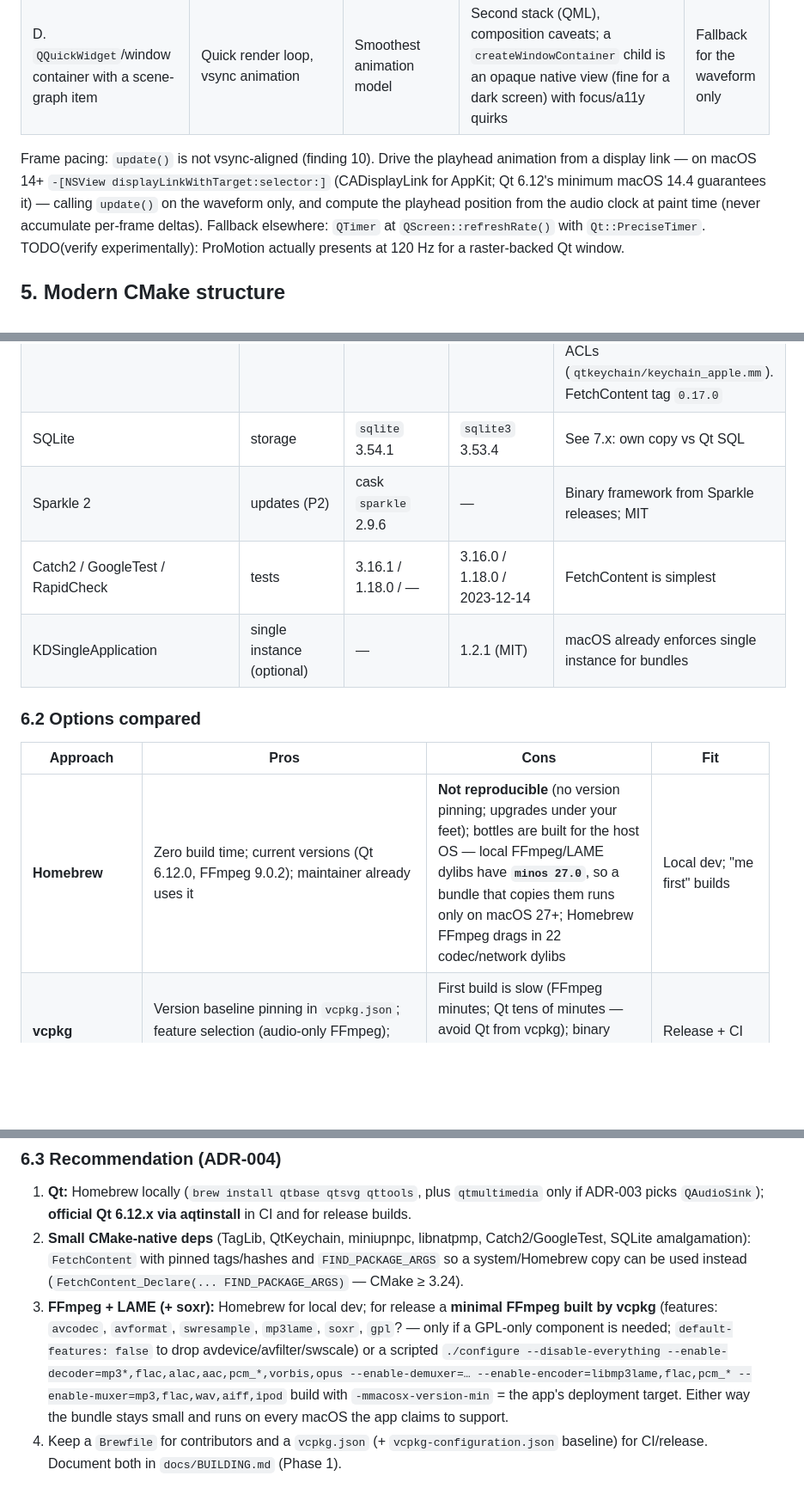
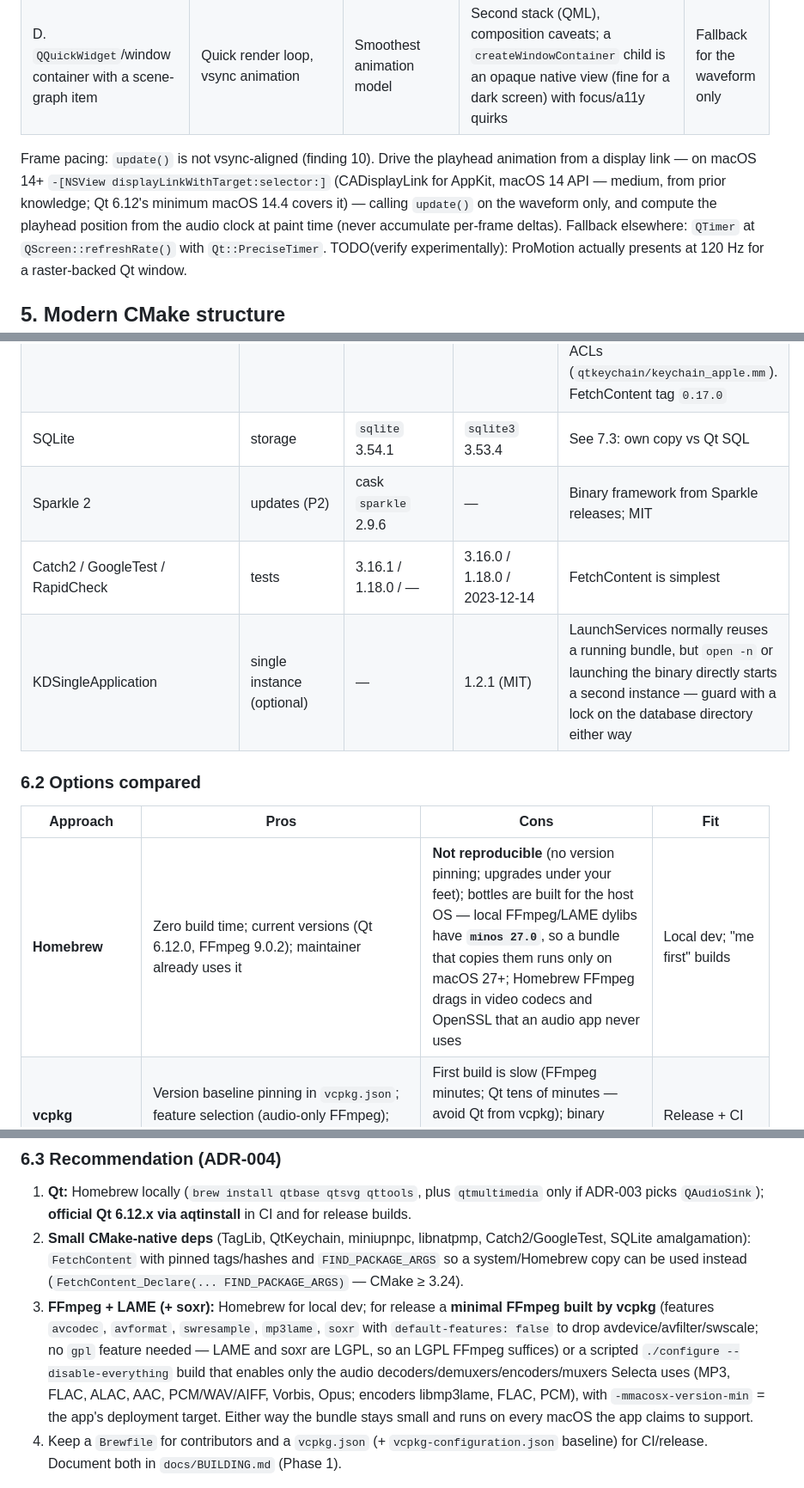
Before and after one commit to usr-ein/selecta, a Markdown page: references/qt-app-architecture.md, 3 parts joined by grey strips. Shown at 86% size. GitHub-like rendering; blank space fills up the shorter version.

Commit message:
references: qt-app-architecture — accuracy pass (FFmpeg deps, cross-refs, confidence labels)
Co-Authored-By: Claude Opus 5.5 <noreply@anthropic.com>

```diff
--- a/references/qt-app-architecture.md
+++ b/references/qt-app-architecture.md
@@ -269,8 +270,8 @@ range overlay. Analysis (bands, peaks) is the audio note's job; this section is
 | D. `QQuickWidget`/window container with a scene-graph item | Quick render loop, vsync animation | Smoothest animation model | Second stack (QML), composition caveats; a `createWindowContainer` child is an opaque native view (fine for a dark screen) with focus/a11y quirks | Fallback for the waveform only |
 
 Frame pacing: `update()` is not vsync-aligned (finding 10). Drive the playhead animation from a display link —
-on macOS 14+ `-[NSView displayLinkWithTarget:selector:]` (CADisplayLink for AppKit; Qt 6.12's minimum macOS 14.4
-guarantees it) — calling `update()` on the waveform only, and compute the playhead position from the audio clock at
+on macOS 14+ `-[NSView displayLinkWithTarget:selector:]` (CADisplayLink for AppKit, macOS 14 API — medium, from prior
+knowledge; Qt 6.12's minimum macOS 14.4 covers it) — calling `update()` on the waveform only, and compute the playhead position from the audio clock at
 paint time (never accumulate per-frame deltas). Fallback elsewhere: `QTimer` at `QScreen::refreshRate()` with
 `Qt::PreciseTimer`. TODO(verify experimentally): ProMotion actually presents at 120 Hz for a raster-backed Qt window.
 
@@ -402,16 +403,16 @@ Use `"cacheVariables": {"CMAKE_PREFIX_PATH": "$env{QTDIR}"}` with a user preset
 | Chromaprint | fingerprints (P2) | `chromaprint` 1.6.2 (depends on ffmpeg) | `chromaprint` 1.6.1 | |
 | miniupnpc / libnatpmp | port mapping (P1) | 2.3.3 / 20230423 (BSD-3-Clause) | 2.3.2 / 2025-04-03 | Small, CMake; FetchContent or vcpkg |
 | QtKeychain | Keychain | `qtkeychain` **0.17.0** (BSD-2-Clause per Homebrew metadata) | `qtkeychain-qt6` **0.14.3** (old) | Upstream: 0.17.0 released 2026-07-06 (Qt 6 by default; 0.16.0 fixed a macOS keychain-timeout crash); `COPYING` is 3-clause BSD. On macOS it uses `SecItem*` without `kSecUseDataProtectionKeychain`, i.e. the legacy login keychain with ACLs (`qtkeychain/keychain_apple.mm`). FetchContent tag `0.17.0` |
-| SQLite | storage | `sqlite` 3.54.1 | `sqlite3` 3.53.4 | See 7.x: own copy vs Qt SQL |
+| SQLite | storage | `sqlite` 3.54.1 | `sqlite3` 3.53.4 | See 7.3: own copy vs Qt SQL |
 | Sparkle 2 | updates (P2) | cask `sparkle` 2.9.6 | — | Binary framework from Sparkle releases; MIT |
 | Catch2 / GoogleTest / RapidCheck | tests | 3.16.1 / 1.18.0 / — | 3.16.0 / 1.18.0 / 2023-12-14 | FetchContent is simplest |
-| KDSingleApplication | single instance (optional) | — | 1.2.1 (MIT) | macOS already enforces single instance for bundles |
+| KDSingleApplication | single instance (optional) | — | 1.2.1 (MIT) | LaunchServices normally reuses a running bundle, but `open -n` or launching the binary directly starts a second instance — guard with a lock on the database directory either way |
 
 ### 6.2 Options compared
 
 | Approach | Pros | Cons | Fit |
 |---|---|---|---|
-| **Homebrew** | Zero build time; current versions (Qt 6.12.0, FFmpeg 9.0.2); maintainer already uses it | **Not reproducible** (no version pinning; upgrades under your feet); bottles are built for the host OS — local FFmpeg/LAME dylibs have **`minos 27.0`**, so a bundle that copies them runs only on macOS 27+; Homebrew FFmpeg drags in 22 codec/network dylibs | Local dev; "me first" builds |
+| **Homebrew** | Zero build time; current versions (Qt 6.12.0, FFmpeg 9.0.2); maintainer already uses it | **Not reproducible** (no version pinning; upgrades under your feet); bottles are built for the host OS — local FFmpeg/LAME dylibs have **`minos 27.0`**, so a bundle that copies them runs only on macOS 27+; Homebrew FFmpeg drags in video codecs and OpenSSL that an audio app never uses | Local dev; "me first" builds |
 | **vcpkg (manifest mode)** | Version baseline pinning in `vcpkg.json`; feature selection (audio-only FFmpeg); sets `VCPKG_OSX_DEPLOYMENT_TARGET`; same recipe on macOS/Linux/Windows; CMake toolchain integration | First build is slow (FFmpeg minutes; Qt tens of minutes — avoid Qt from vcpkg); binary cache needs NuGet/GitHub Packages or `files` + `actions/cache` (`x-gha` was removed in vcpkg 2025.06) | Release + CI for non-Qt deps |
 | **Conan 2** | Similar pinning; good binary model | Second ecosystem to learn; ConanCenter (2026-10-19) has `qt` 6.11.1, `ffmpeg` 9.0.1, `libmp3lame` 3.100 but `taglib` only 2.0 and no QtKeychain recipe; less common in Qt desktop apps | Not recommended |
 | **FetchContent** | Pure CMake; ideal for small CMake-native libs (TagLib, QtKeychain, miniupnpc, libnatpmp, Catch2, SQLite amalgamation) | Builds from source every clean configure; wrong tool for autotools projects (FFmpeg, LAME) | Small deps |
@@ -424,12 +425,12 @@ Use `"cacheVariables": {"CMAKE_PREFIX_PATH": "$env{QTDIR}"}` with a user preset
 2. **Small CMake-native deps** (TagLib, QtKeychain, miniupnpc, libnatpmp, Catch2/GoogleTest, SQLite amalgamation):
    `FetchContent` with pinned tags/hashes and `FIND_PACKAGE_ARGS` so a system/Homebrew copy can be used instead
    (`FetchContent_Declare(... FIND_PACKAGE_ARGS)` — CMake ≥ 3.24).
-3. **FFmpeg + LAME (+ soxr):** Homebrew for local dev; for release a **minimal FFmpeg built by vcpkg** (features:
-   `avcodec`, `avformat`, `swresample`, `mp3lame`, `soxr`, `gpl`? — only if a GPL-only component is needed;
-   `default-features: false` to drop avdevice/avfilter/swscale) or a scripted `./configure --disable-everything
-   --enable-decoder=mp3*,flac,alac,aac,pcm_*,vorbis,opus --enable-demuxer=… --enable-encoder=libmp3lame,flac,pcm_*
-   --enable-muxer=mp3,flac,wav,aiff,ipod` build with `-mmacosx-version-min` = the app's deployment target.
-   Either way the bundle stays small and runs on every macOS the app claims to support.
+3. **FFmpeg + LAME (+ soxr):** Homebrew for local dev; for release a **minimal FFmpeg built by vcpkg** (features
+   `avcodec`, `avformat`, `swresample`, `mp3lame`, `soxr` with `default-features: false` to drop
+   avdevice/avfilter/swscale; no `gpl` feature needed — LAME and soxr are LGPL, so an LGPL FFmpeg suffices) or a scripted
+   `./configure --disable-everything` build that enables only the audio decoders/demuxers/encoders/muxers Selecta uses
+   (MP3, FLAC, ALAC, AAC, PCM/WAV/AIFF, Vorbis, Opus; encoders libmp3lame, FLAC, PCM), with `-mmacosx-version-min` = the
+   app's deployment target. Either way the bundle stays small and runs on every macOS the app claims to support.
 4. Keep a `Brewfile` for contributors and a `vcpkg.json` (+ `vcpkg-configuration.json` baseline) for CI/release.
    Document both in `docs/BUILDING.md` (Phase 1).
 
```
Also changed, not shown: other parts of references/qt-app-architecture.md (+9 -8 lines).
